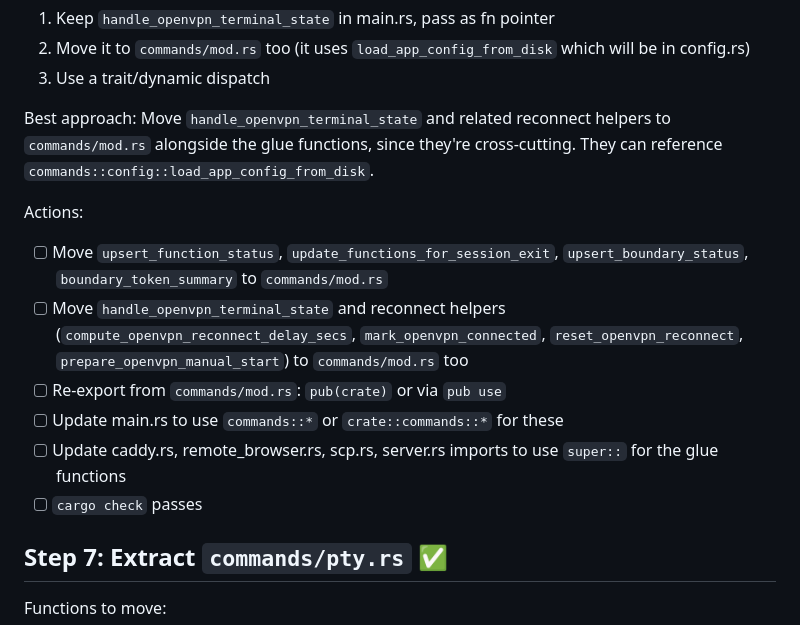
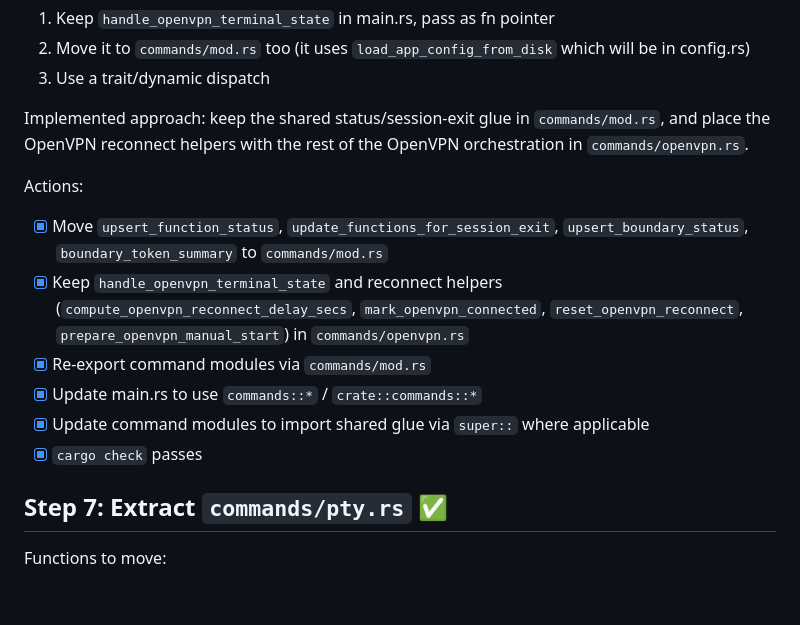
Before and after one commit to blackrose28/supercontrolpanel, a Markdown page: docs/refactor-commands-checklist.md, the part around the change. Drawn GitHub-style; blank space fills up the shorter version.

Commit message:
Align docs

```diff
--- a/docs/refactor-commands-checklist.md
+++ b/docs/refactor-commands-checklist.md
@@ -156,15 +156,15 @@ These reference `handle_openvpn_terminal_state` which is still in main.rs — pa
 2. Move it to `commands/mod.rs` too (it uses `load_app_config_from_disk` which will be in config.rs)
 3. Use a trait/dynamic dispatch
 
-Best approach: Move `handle_openvpn_terminal_state` and related reconnect helpers to `commands/mod.rs` alongside the glue functions, since they're cross-cutting. They can reference `commands::config::load_app_config_from_disk`.
+Implemented approach: keep the shared status/session-exit glue in `commands/mod.rs`, and place the OpenVPN reconnect helpers with the rest of the OpenVPN orchestration in `commands/openvpn.rs`.
 
 Actions:
-- [ ] Move `upsert_function_status`, `update_functions_for_session_exit`, `upsert_boundary_status`, `boundary_token_summary` to `commands/mod.rs`
-- [ ] Move `handle_openvpn_terminal_state` and reconnect helpers (`compute_openvpn_reconnect_delay_secs`, `mark_openvpn_connected`, `reset_openvpn_reconnect`, `prepare_openvpn_manual_start`) to `commands/mod.rs` too
-- [ ] Re-export from `commands/mod.rs`: `pub(crate)` or via `pub use`
-- [ ] Update main.rs to use `commands::*` or `crate::commands::*` for these
-- [ ] Update caddy.rs, remote_browser.rs, scp.rs, server.rs imports to use `super::` for the glue functions
-- [ ] `cargo check` passes
+- [x] Move `upsert_function_status`, `update_functions_for_session_exit`, `upsert_boundary_status`, `boundary_token_summary` to `commands/mod.rs`
+- [x] Keep `handle_openvpn_terminal_state` and reconnect helpers (`compute_openvpn_reconnect_delay_secs`, `mark_openvpn_connected`, `reset_openvpn_reconnect`, `prepare_openvpn_manual_start`) in `commands/openvpn.rs`
+- [x] Re-export command modules via `commands/mod.rs`
+- [x] Update main.rs to use `commands::*` / `crate::commands::*`
+- [x] Update command modules to import shared glue via `super::` where applicable
+- [x] `cargo check` passes
 
 ## Step 7: Extract `commands/pty.rs` ✅
 
```
Also changed, not shown: docs/refactor/PRE_MCP_REFACTOR_CHECKLIST.md (+2 -2 lines).
